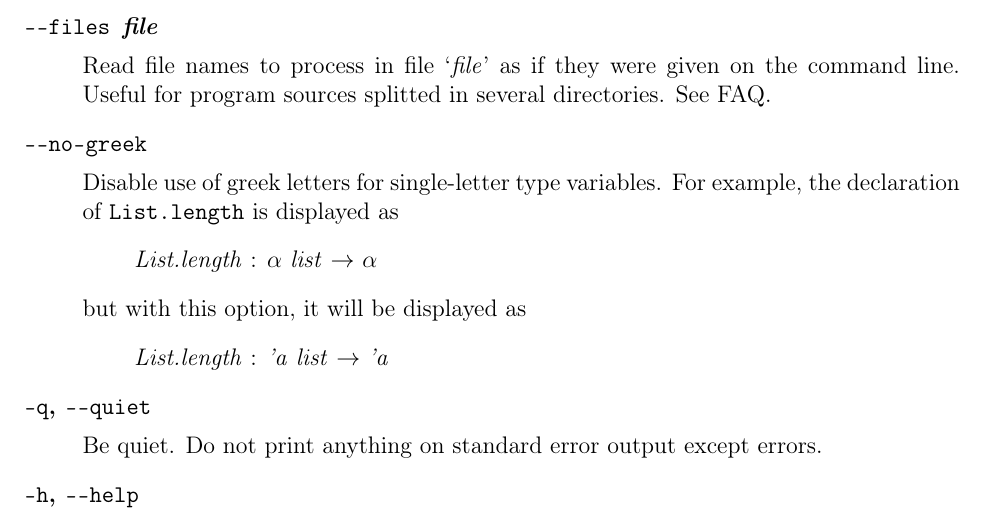
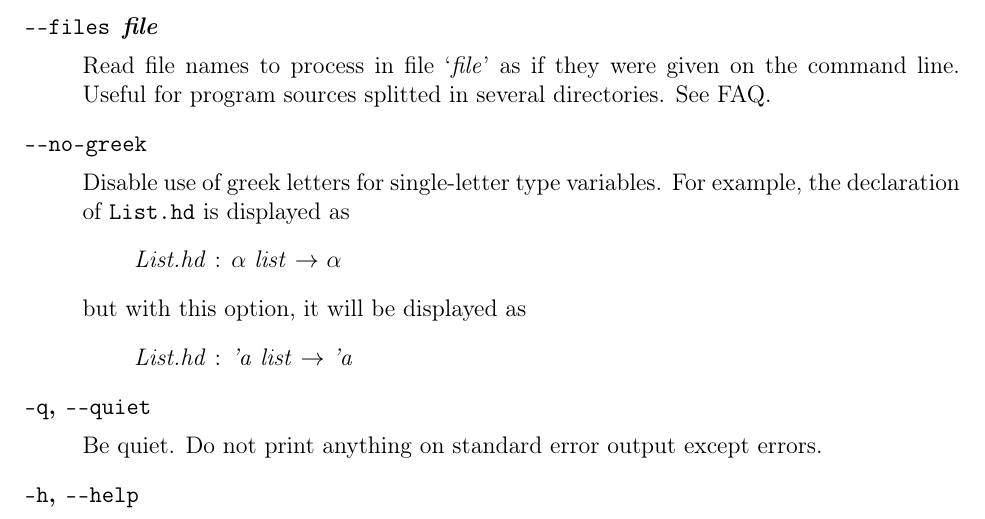
Before and after one commit to nojb/ocamlweb, a LaTeX document (doc/ocamlweb-man.tex): part of page 5 of 8, cut so that both start at the same text. Compiled offline with pdfLaTeX; the source files are stored in an older character set and shown here as Unicode.

```diff
--- a/doc/ocamlweb-man.tex
+++ b/doc/ocamlweb-man.tex
@@ -300,14 +300,14 @@
 \item[\texttt{\mm{}no-greek}] ~\par
 
   Disable use of greek letters for single-letter type variables. For
-  example, the declaration of \verb|List.length| is displayed as
+  example, the declaration of \verb|List.hd| is displayed as
   \begin{quote}
-    \textit{List.length} : $\alpha$ \textit{list} $\rightarrow$
+    \textit{List.hd} : $\alpha$ \textit{list} $\rightarrow$
     $\alpha$
   \end{quote}
   but with this option, it will be displayed as
   \begin{quote}
-    \textit{List.length} : \textit{'a} \textit{list} $\rightarrow$
+    \textit{List.hd} : \textit{'a} \textit{list} $\rightarrow$
     \textit{'a}
   \end{quote}
 
```
Also changed, not shown: 2 other files.
